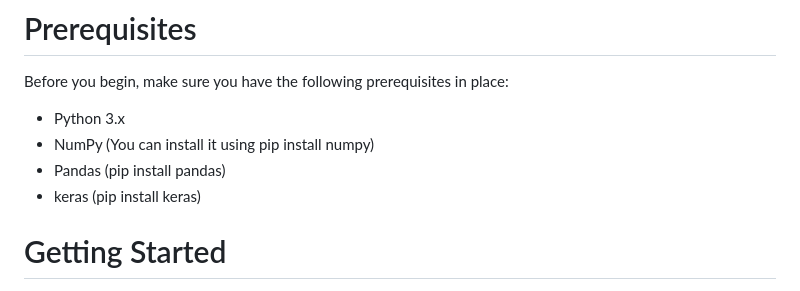
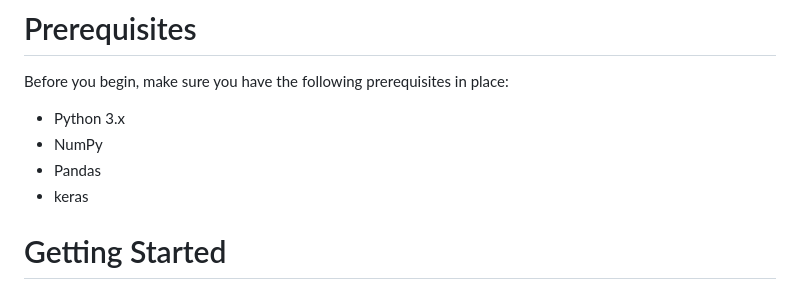
Before and after one commit to LaiTheTrung/Neural-Network-Tutorial-from-numpy-to-tensorflow-pytorch, a Markdown page: README.md, the part around the change. GitHub-like rendering.

```diff
--- a/README.md
+++ b/README.md
@@ -18,9 +18,9 @@ Moreover, I have updated my own miniprojects with explaination in this git, hope
 Before you begin, make sure you have the following prerequisites in place:
 
 * Python 3.x
-* NumPy (You can install it using pip install numpy)
-* Pandas (pip install pandas)
-* keras (pip install keras)
+* NumPy
+* Pandas
+* keras
 
 # Getting Started
 ![image](https://github.com/LaiTheTrung/neural_network_numpy/assets/100464098/f3738863-c309-4d99-a7d7-3ec568276b4d)
```
